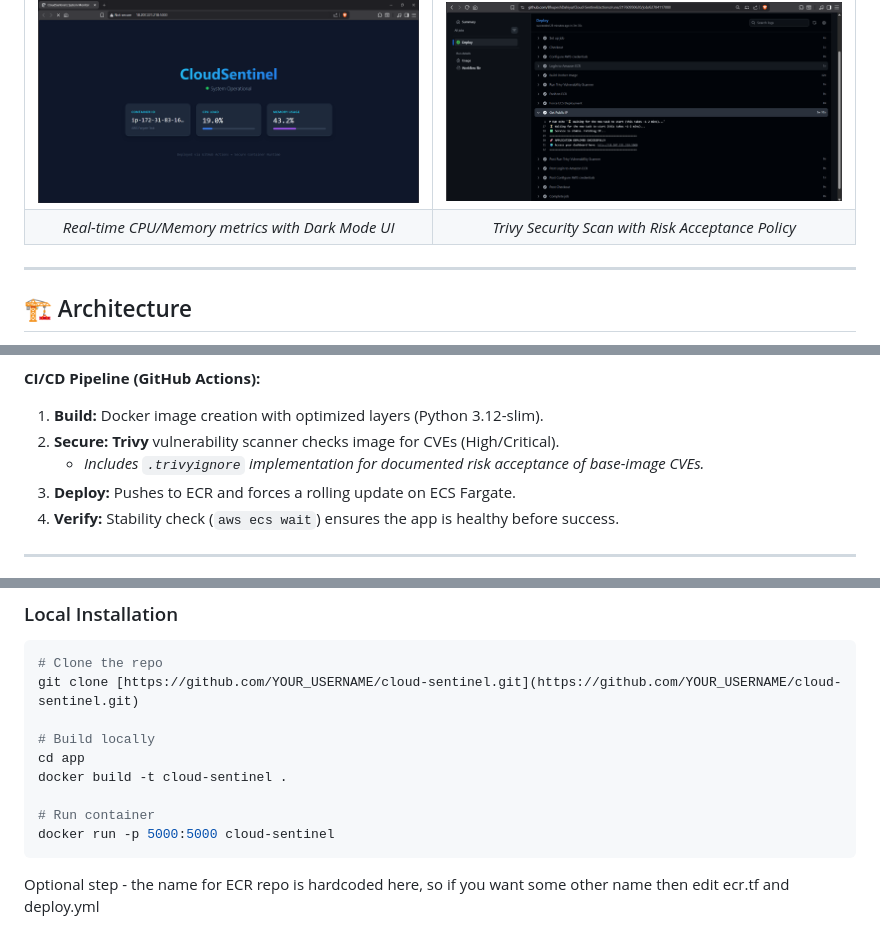
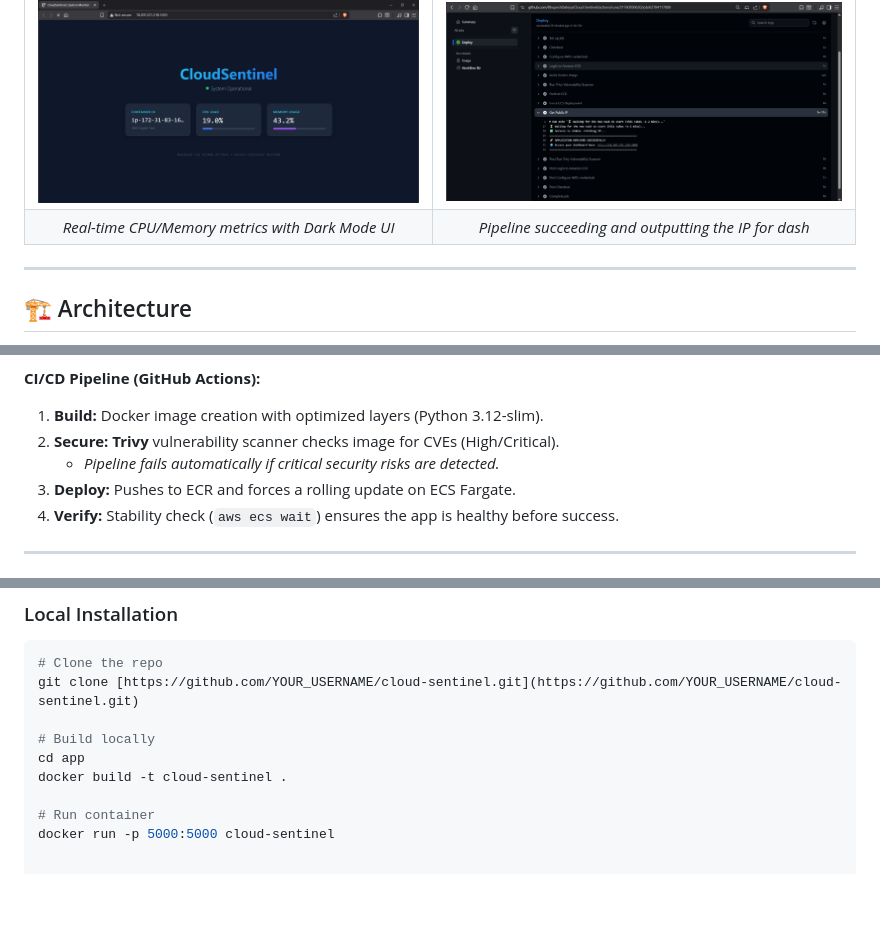
Before and after one commit to BhupeshDahiya/Cloud-Sentinel, a Markdown page: README.md, 3 parts joined by grey strips. Rendered like a GitHub page; blank space fills up the shorter version.

Commit message:
Revise README with new screenshots and pipeline info
Updated screenshots and CI/CD pipeline details in README.

````diff
--- a/README.md
+++ b/README.md
@@ -14,7 +14,7 @@
 | **Live Dashboard** | **DevSecOps Pipeline** |
 |:---:|:---:|
 | ![Dashboard](screenshots/dashboard.png) | ![Pipeline](screenshots/pipeline.png) |
-| *Real-time CPU/Memory metrics with Dark Mode UI* | *Trivy Security Scan with Risk Acceptance Policy* |
+| *Real-time CPU/Memory metrics with Dark Mode UI* | *Pipeline succeeding and outputting the IP for dash* |
 
 ---
 
@@ -28,7 +28,7 @@
 **CI/CD Pipeline (GitHub Actions):**
 1.  **Build:** Docker image creation with optimized layers (Python 3.12-slim).
 2.  **Secure:** **Trivy** vulnerability scanner checks image for CVEs (High/Critical).
-    * *Includes `.trivyignore` implementation for documented risk acceptance of base-image CVEs.*
+    * *Pipeline fails automatically if critical security risks are detected.*
 3.  **Deploy:** Pushes to ECR and forces a rolling update on ECS Fargate.
 4.  **Verify:** Stability check (`aws ecs wait`) ensures the app is healthy before success.
 
@@ -69,5 +69,3 @@ docker build -t cloud-sentinel .
 
 # Run container
 docker run -p 5000:5000 cloud-sentinel
-```
-Optional step - the name for ECR repo is hardcoded here, so if you want some other name then edit ecr.tf and deploy.yml
````
